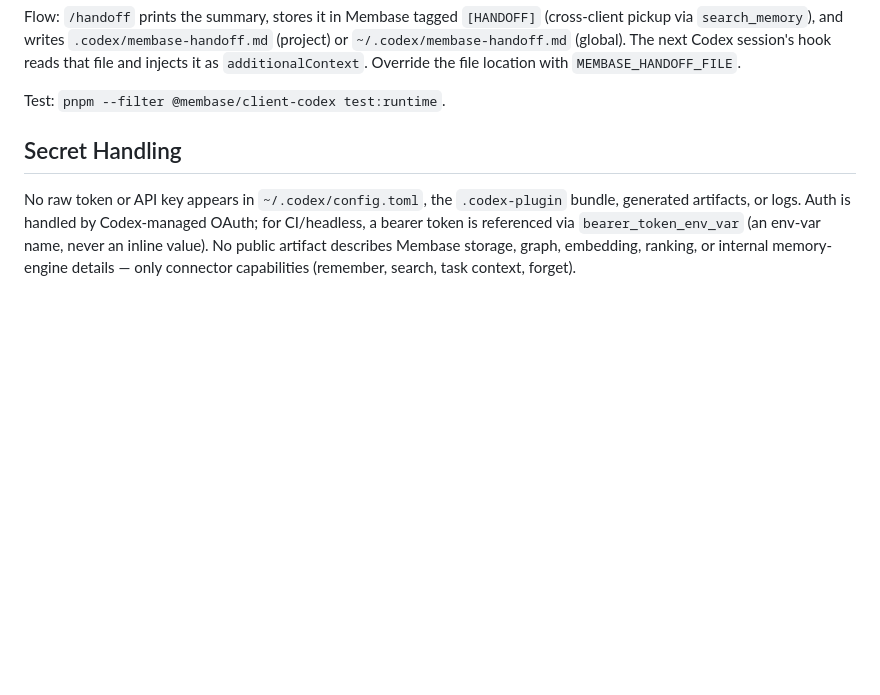
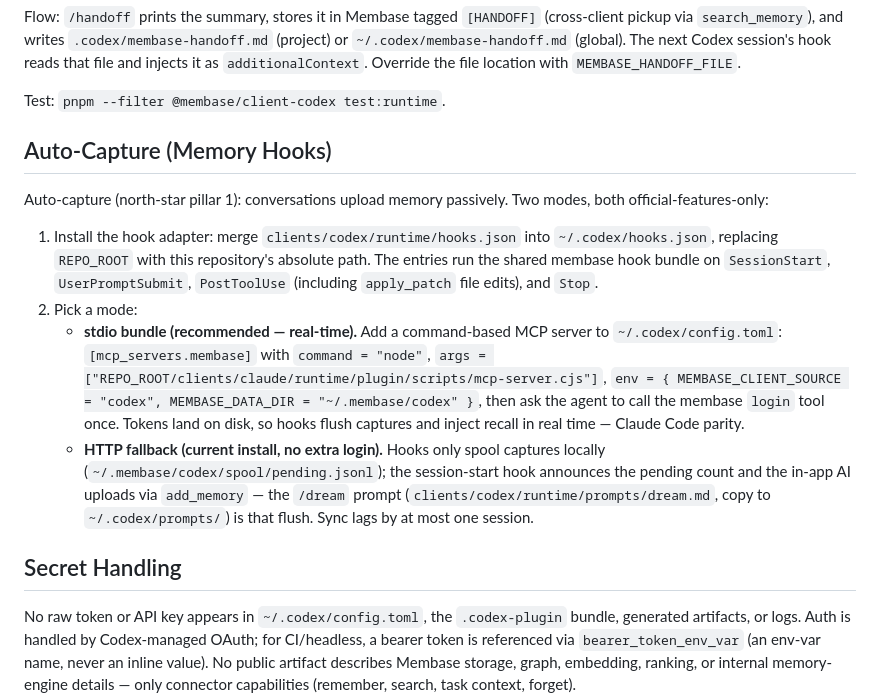
Before and after one commit to aristoapp/membase, a Markdown page: docs/install/codex.md, the part around the change. Drawn GitHub-style; blank space fills up the shorter version.

Commit message:
docs: auto-capture install guides + D3 stdio-bundle addendum (pillar 1, PR F)
Co-Authored-By: Claude Fable 5 <noreply@anthropic.com>

```diff
--- a/docs/install/codex.md
+++ b/docs/install/codex.md
@@ -97,6 +97,31 @@ Flow: `/handoff` prints the summary, stores it in Membase tagged `[HANDOFF]`
 `additionalContext`. Override the file location with `MEMBASE_HANDOFF_FILE`.
 
 Test: `pnpm --filter @membase/client-codex test:runtime`.
+## Auto-Capture (Memory Hooks)
+
+Auto-capture (north-star pillar 1): conversations upload memory passively.
+Two modes, both official-features-only:
+
+1. Install the hook adapter: merge `clients/codex/runtime/hooks.json` into
+   `~/.codex/hooks.json`, replacing `REPO_ROOT` with this repository's
+   absolute path. The entries run the shared membase hook bundle on
+   `SessionStart`, `UserPromptSubmit`, `PostToolUse` (including
+   `apply_patch` file edits), and `Stop`.
+2. Pick a mode:
+   - **stdio bundle (recommended — real-time).** Add a command-based MCP
+     server to `~/.codex/config.toml`:
+     `[mcp_servers.membase]` with `command = "node"`,
+     `args = ["REPO_ROOT/clients/claude/runtime/plugin/scripts/mcp-server.cjs"]`,
+     `env = { MEMBASE_CLIENT_SOURCE = "codex", MEMBASE_DATA_DIR = "~/.membase/codex" }`,
+     then ask the agent to call the membase `login` tool once. Tokens land
+     on disk, so hooks flush captures and inject recall in real time —
+     Claude Code parity.
+   - **HTTP fallback (current install, no extra login).** Hooks only spool
+     captures locally (`~/.membase/codex/spool/pending.jsonl`); the
+     session-start hook announces the pending count and the in-app AI
+     uploads via `add_memory` — the `/dream` prompt
+     (`clients/codex/runtime/prompts/dream.md`, copy to
+     `~/.codex/prompts/`) is that flush. Sync lags by at most one session.
 
 ## Secret Handling
 
```
Also changed, not shown: docs/install/cursor.md (+25 -0 lines), docs/runtime-parity-decisions.md (+1 -1 lines).
